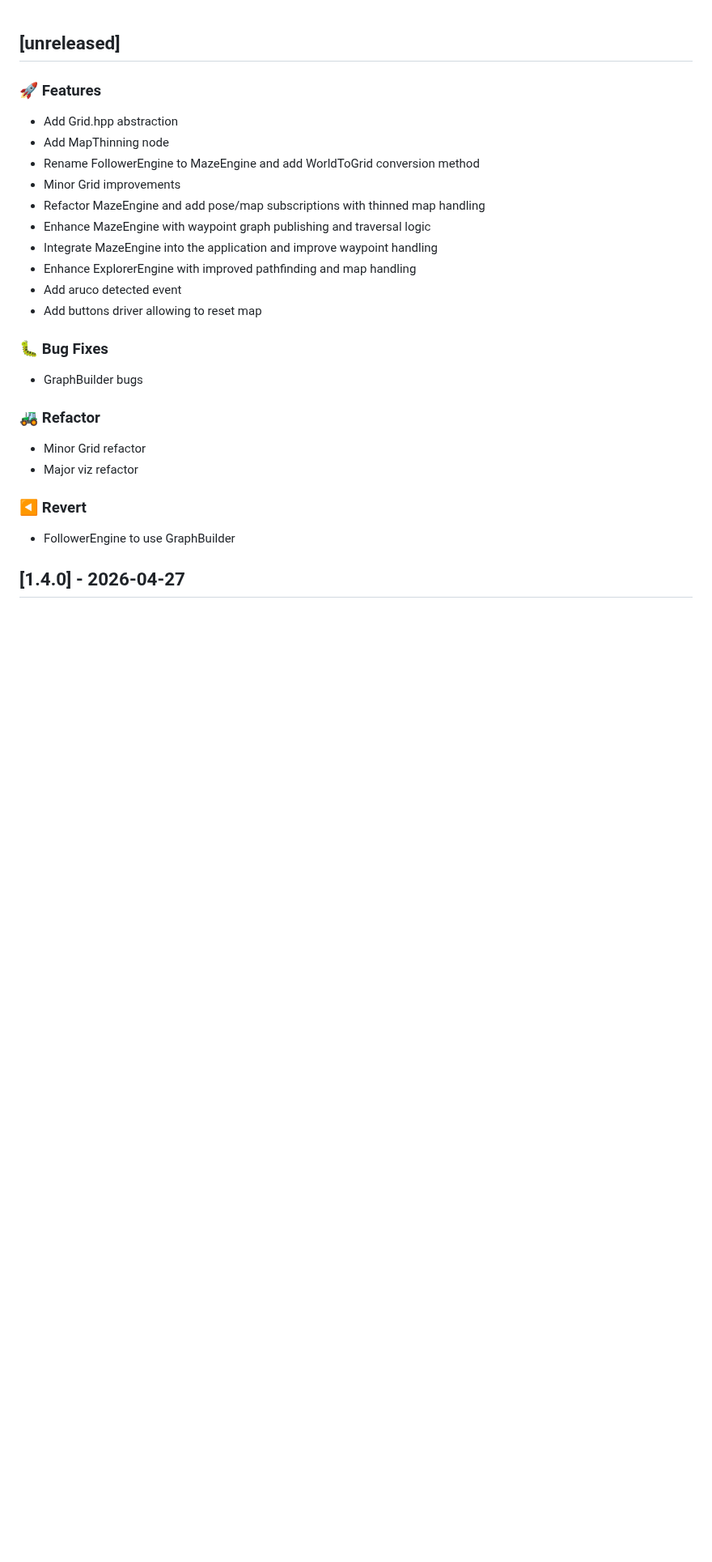
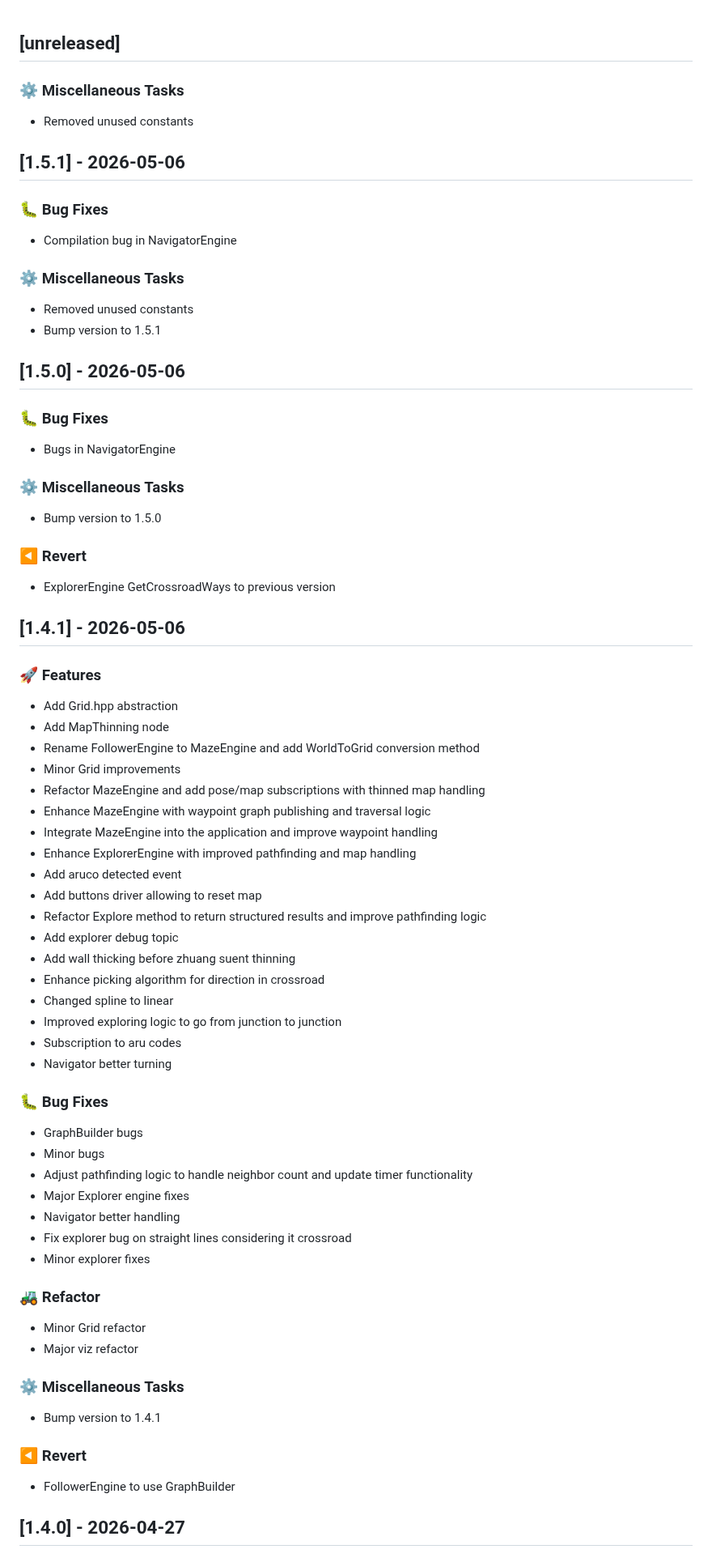
Before and after one commit to Jimmie14/fit-bpc-prp, a Markdown page: CHANGELOG.md, the part around the change. Shown at 81% size. Rendered like a GitHub page; blank space fills up the shorter version.

Commit message:
ci: update changelog

```diff
--- a/CHANGELOG.md
+++ b/CHANGELOG.md
@@ -1,4 +1,32 @@
 ## [unreleased]
+
+### ⚙️ Miscellaneous Tasks
+
+- Removed unused constants
+## [1.5.1] - 2026-05-06
+
+### 🐛 Bug Fixes
+
+- Compilation bug in NavigatorEngine
+
+### ⚙️ Miscellaneous Tasks
+
+- Removed unused constants
+- Bump version to 1.5.1
+## [1.5.0] - 2026-05-06
+
+### 🐛 Bug Fixes
+
+- Bugs in NavigatorEngine
+
+### ⚙️ Miscellaneous Tasks
+
+- Bump version to 1.5.0
+
+### ◀️ Revert
+
+- ExplorerEngine GetCrossroadWays to previous version
+## [1.4.1] - 2026-05-06
 
 ### 🚀 Features
 
@@ -12,15 +40,33 @@
 - Enhance ExplorerEngine with improved pathfinding and map handling
 - Add aruco detected event
 - Add buttons driver allowing to reset map
+- Refactor Explore method to return structured results and improve pathfinding logic
+- Add explorer debug topic
+- Add wall thicking before zhuang suent thinning
+- Enhance picking algorithm for direction in crossroad
+- Changed spline to linear
+- Improved exploring logic to go from junction to junction
+- Subscription to aru codes
+- Navigator better turning
 
 ### 🐛 Bug Fixes
 
 - GraphBuilder bugs
+- Minor bugs
+- Adjust pathfinding logic to handle neighbor count and update timer functionality
+- Major Explorer engine fixes
+- Navigator better handling
+- Fix explorer bug on straight lines considering it crossroad
+- Minor explorer fixes
 
 ### 🚜 Refactor
 
 - Minor Grid refactor
 - Major viz refactor
+
+### ⚙️ Miscellaneous Tasks
+
+- Bump version to 1.4.1
 
 ### ◀️ Revert
 
```
